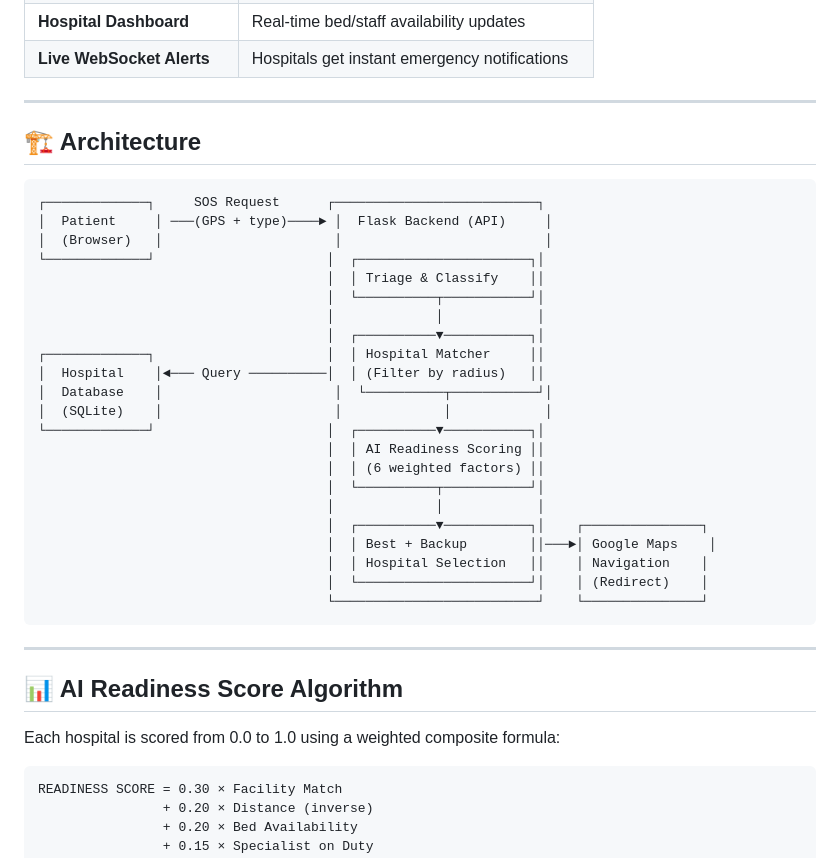
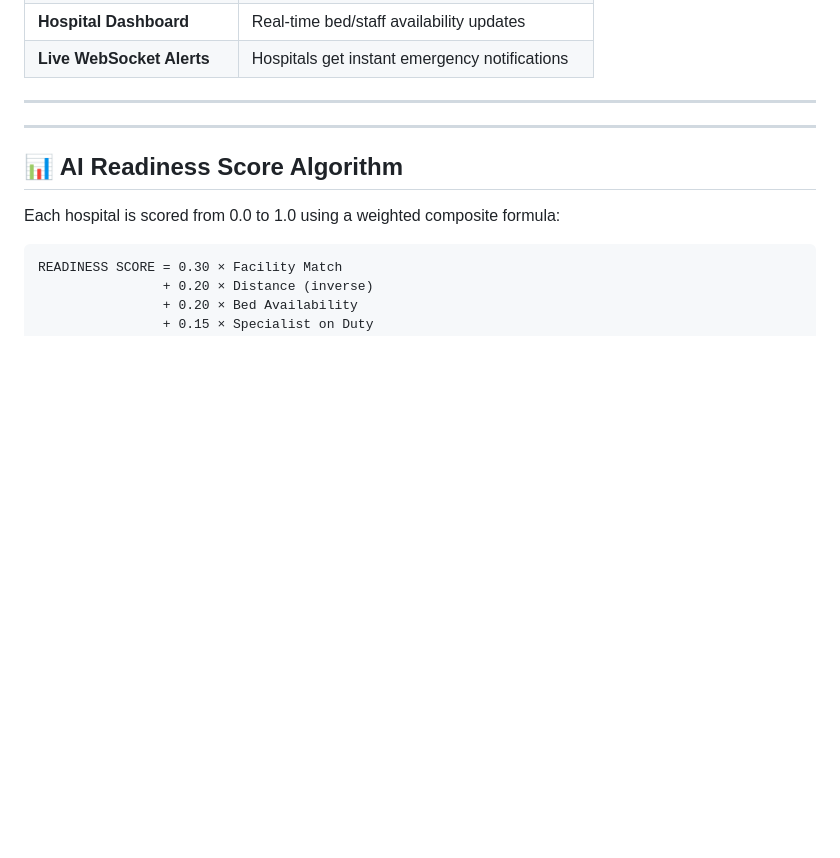
Before and after one commit to ruthvik-01/ambulance, a Markdown page: README.md, the part around the change. Rendered like a GitHub page; blank space fills up the shorter version.

Commit message:
Remove architecture section from README
Removed architecture diagram section from README.

````diff
--- a/README.md
+++ b/README.md
@@ -20,33 +20,6 @@ A smart emergency response system that intelligently selects the most suitable h
 | **Live WebSocket Alerts**   | Hospitals get instant emergency notifications |
 
 ---
-
-## 🏗️ Architecture
-
-```
-┌─────────────┐     SOS Request      ┌──────────────────────────┐
-│  Patient     │ ───(GPS + type)────► │  Flask Backend (API)     │
-│  (Browser)   │                      │                          │
-└─────────────┘                      │  ┌──────────────────────┐│
-                                     │  │ Triage & Classify    ││
-                                     │  └──────────┬───────────┘│
-                                     │             │            │
-                                     │  ┌──────────▼───────────┐│
-┌─────────────┐                      │  │ Hospital Matcher     ││
-│  Hospital    │◄─── Query ──────────│  │ (Filter by radius)   ││
-│  Database    │                      │  └──────────┬───────────┘│
-│  (SQLite)    │                      │             │            │
-└─────────────┘                      │  ┌──────────▼───────────┐│
-                                     │  │ AI Readiness Scoring ││
-                                     │  │ (6 weighted factors) ││
-                                     │  └──────────┬───────────┘│
-                                     │             │            │
-                                     │  ┌──────────▼───────────┐│    ┌───────────────┐
-                                     │  │ Best + Backup        ││───►│ Google Maps    │
-                                     │  │ Hospital Selection   ││    │ Navigation    │
-                                     │  └──────────────────────┘│    │ (Redirect)    │
-                                     └──────────────────────────┘    └───────────────┘
-```
 
 ---
 
````
